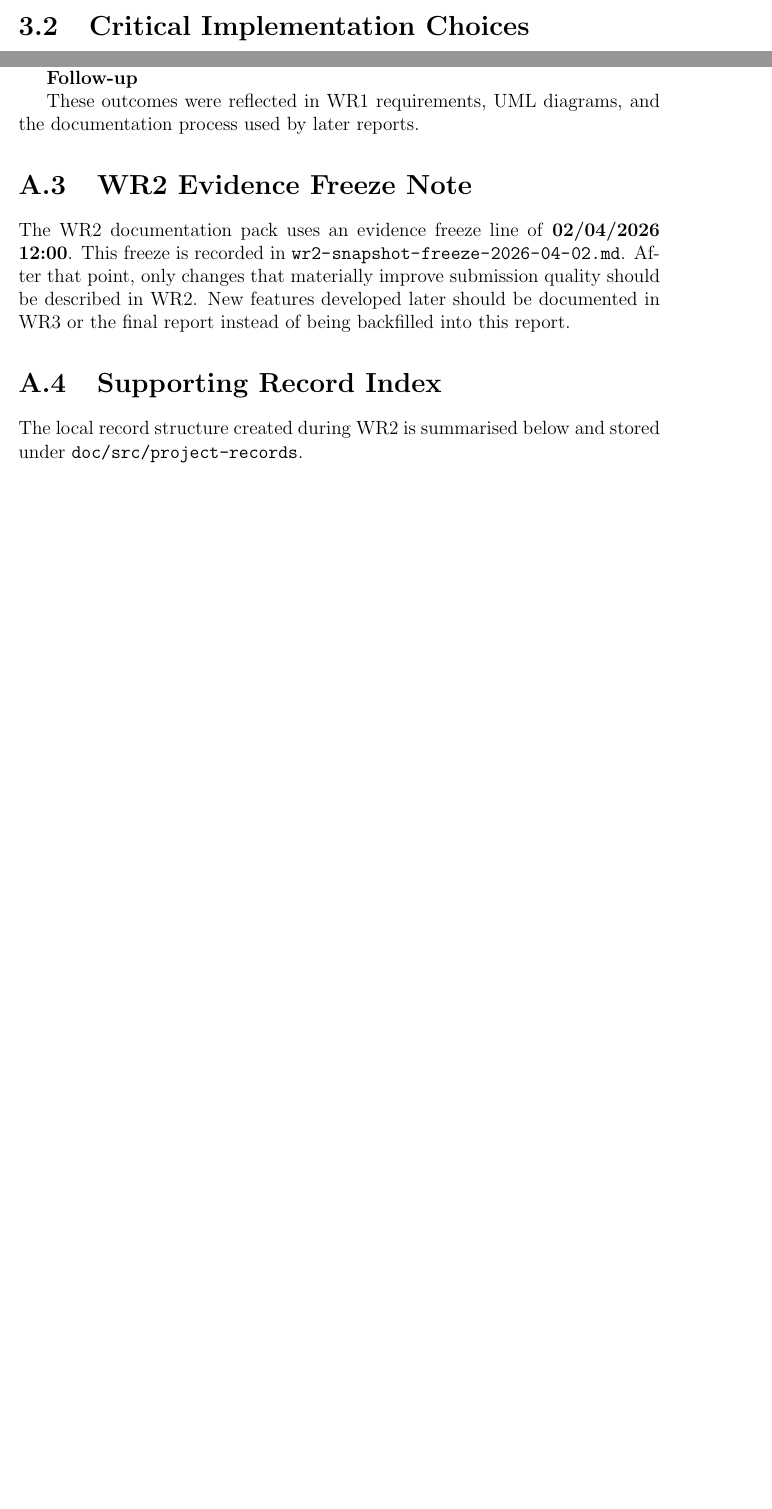
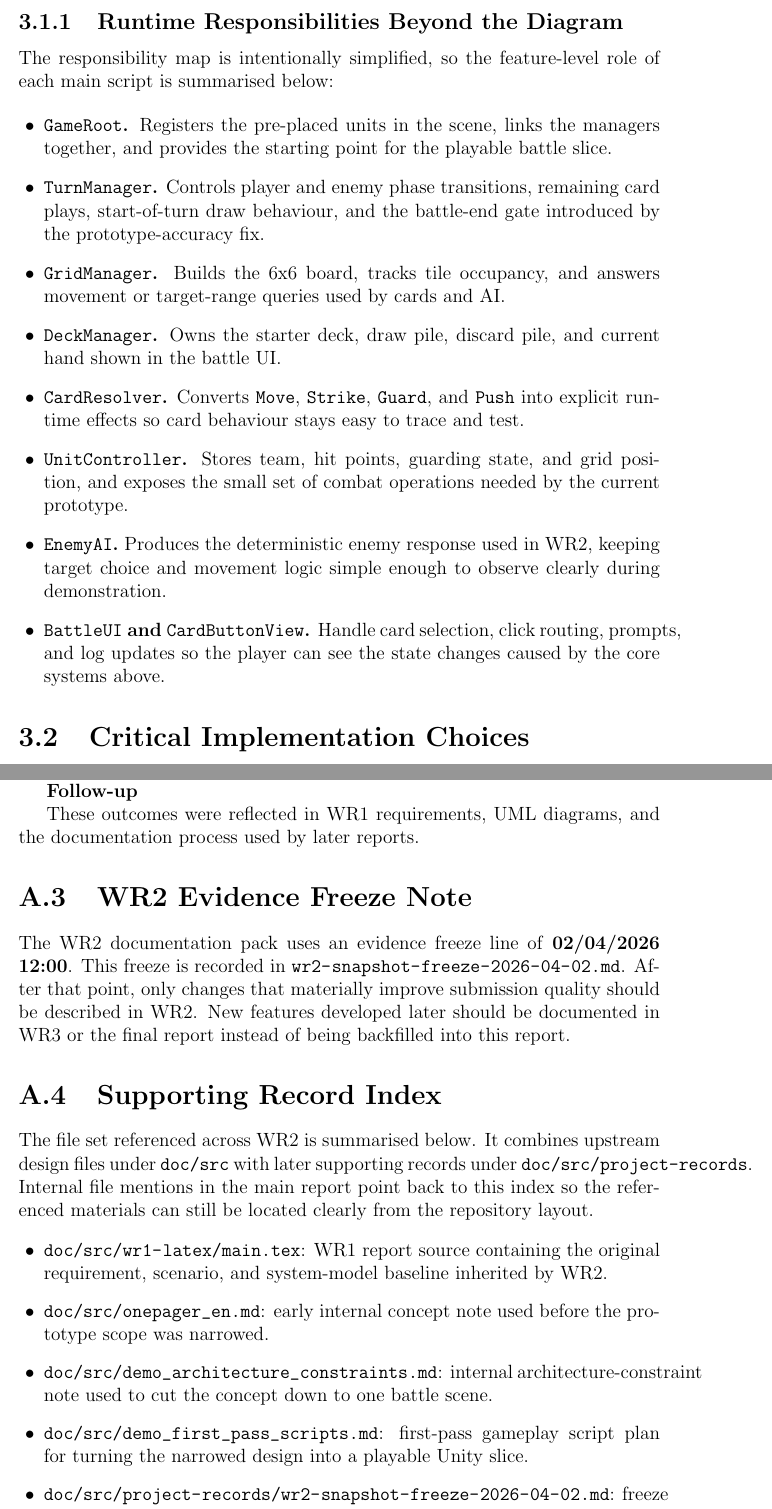
Before and after one commit to hu-zlatan/COMP4135-Group2-Project, a LaTeX document (doc/src/wr2-latex/main.tex, which reads doc/src/wr2-latex/appendices/appendix.tex, doc/src/wr2-latex/sections/03-implementation-strategy.tex): two parts of pages 13 and 20 of 22 before the commit and two parts of pages 14 and 21 of 23 after it, joined at a grey line, cut at the place of the change, the shorter picture padded with empty space. Compiled offline with pdfLaTeX.

Commit message:
docs: strengthen WR2 traceability and continuity

```diff
--- a/doc/src/wr2-latex/appendices/appendix.tex
+++ b/doc/src/wr2-latex/appendices/appendix.tex
@@ -92,10 +92,16 @@ These outcomes were reflected in WR1 requirements, UML diagrams, and the documen
 The WR2 documentation pack uses an evidence freeze line of \textbf{02/04/2026 12:00}. This freeze is recorded in \path{wr2-snapshot-freeze-2026-04-02.md}. After that point, only changes that materially improve submission quality should be described in WR2. New features developed later should be documented in WR3 or the final report instead of being backfilled into this report.
 
 \section{Supporting Record Index}
+\label{sec:supporting-index}
 
-The local record structure created during WR2 is summarised below and stored under \texttt{doc/src/project-records}.
+The file set referenced across WR2 is summarised below. It combines upstream design files under \texttt{doc/src} with later supporting records under \texttt{doc/src/project-records}. Internal file mentions in the main report point back to this index so the referenced materials can still be located clearly from the repository layout.
 
 \begin{itemize}
+\item \path{doc/src/wr1-latex/main.tex}: WR1 report source containing the original requirement, scenario, and system-model baseline inherited by WR2.
+\item \path{doc/src/onepager_en.md}: early internal concept note used before the prototype scope was narrowed.
+\item \path{doc/src/demo_architecture_constraints.md}: internal architecture-constraint note used to cut the concept down to one battle scene.
+\item \path{doc/src/demo_first_pass_scripts.md}: first-pass gameplay script plan for turning the narrowed design into a playable Unity slice.
+\item \path{doc/src/project-records/wr2-snapshot-freeze-2026-04-02.md}: freeze note defining the prototype and evidence snapshot used for WR2.
 \item \path{wr2-asset-register.md}: reusable evidence list, missing items, suggested owners, and due times.
 \item \path{process/canonical-repo-evidence-2026-04-02.md}: canonical repository evidence note, historical discovery summary, and the current recommendation for using merged GitHub history as repo-workflow evidence.
 \item \path{process/task-board-evidence-2026-04-02.md}: task-board evidence note, discovery summary, and import checklist.
--- a/doc/src/wr2-latex/sections/03-implementation-strategy.tex
+++ b/doc/src/wr2-latex/sections/03-implementation-strategy.tex
@@ -50,6 +52,21 @@ This structure intentionally mirrors responsibilities rather than future-proof a
 \end{figure}
 
 Figure~\ref{fig:module-map} is included to explain code responsibility split rather than runtime event order. It shows that dependencies flow inward toward a small number of managers instead of outward into a large inheritance tree. This is consistent with the project goal of a reportable, traceable prototype rather than a content-heavy tactics framework.
+
+\subsection{Runtime Responsibilities Beyond the Diagram}
+
+The responsibility map is intentionally simplified, so the feature-level role of each main script is summarised below:
+
+\begin{itemize}
+\item \textbf{\texttt{GameRoot}.} Registers the pre-placed units in the scene, links the managers together, and provides the starting point for the playable battle slice.
+\item \textbf{\texttt{TurnManager}.} Controls player and enemy phase transitions, remaining card plays, start-of-turn draw behaviour, and the battle-end gate introduced by the prototype-accuracy fix.
+\item \textbf{\texttt{GridManager}.} Builds the 6x6 board, tracks tile occupancy, and answers movement or target-range queries used by cards and AI.
+\item \textbf{\texttt{DeckManager}.} Owns the starter deck, draw pile, discard pile, and current hand shown in the battle UI.
+\item \textbf{\texttt{CardResolver}.} Converts \texttt{Move}, \texttt{Strike}, \texttt{Guard}, and \texttt{Push} into explicit runtime effects so card behaviour stays easy to trace and test.
+\item \textbf{\texttt{UnitController}.} Stores team, hit points, guarding state, and grid position, and exposes the small set of combat operations needed by the current prototype.
+\item \textbf{\texttt{EnemyAI}.} Produces the deterministic enemy response used in WR2, keeping target choice and movement logic simple enough to observe clearly during demonstration.
+\item \textbf{\texttt{BattleUI} and \texttt{CardButtonView}.} Handle card selection, click routing, prompts, and log updates so the player can see the state changes caused by the core systems above.
+\end{itemize}
 
 \section{Critical Implementation Choices}
 
```
Also changed, not shown: doc/src/wr2-latex/main.tex (+4 -4 lines), doc/src/wr2-latex/sections/01-specification-design.tex (+6 -4 lines), doc/src/wr2-latex/sections/02-prototyping-process.tex (+2 -2 lines), doc/src/wr2-latex/sections/04-summary-reflections.tex (+5 -5 lines), doc/src/wr2-latex/main.pdf, doc/src/wr2-latex/appendices/appendix.tex (2 more changed lines), doc/src/wr2-latex/sections/03-implementation-strategy.tex (2 more changed lines).
